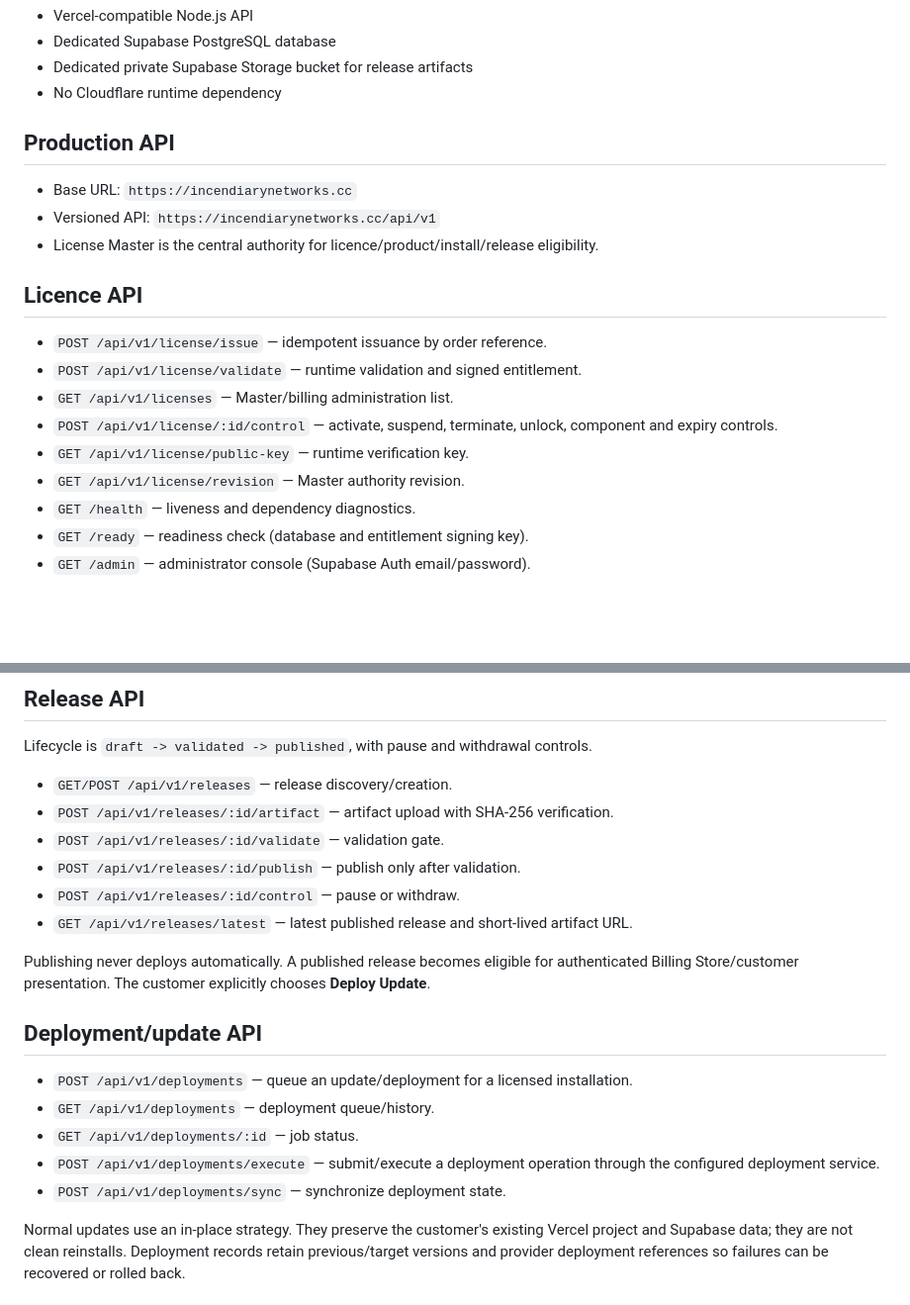
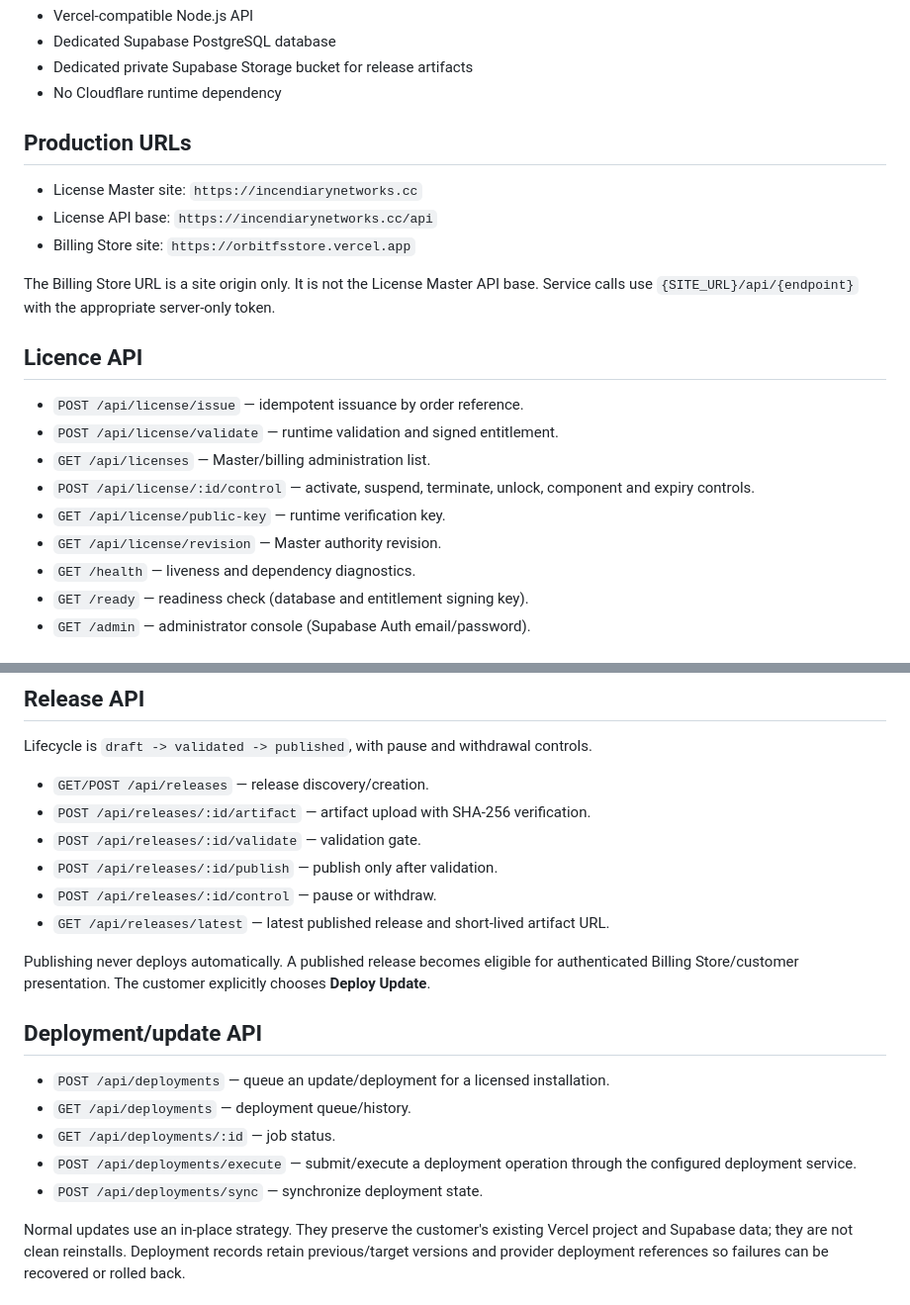
Before and after one commit to lucaskerim123/OrbitFS-License-Master-V2, a Markdown page: README.md, 2 parts joined by grey strips. Shown at 99% size. GitHub-like rendering; blank space fills up the shorter version.

```diff
--- a/README.md
+++ b/README.md
@@ -15,18 +15,20 @@ See [`docs/CONTROL-PLANE.md`](docs/CONTROL-PLANE.md) for the full system boundar
 - Dedicated private Supabase Storage bucket for release artifacts
 - No Cloudflare runtime dependency
 
-## Production API
-- Base URL: `https://incendiarynetworks.cc`
-- Versioned API: `https://incendiarynetworks.cc/api/v1`
-- License Master is the central authority for licence/product/install/release eligibility.
+## Production URLs
+- License Master site: `https://incendiarynetworks.cc`
+- License API base: `https://incendiarynetworks.cc/api`
+- Billing Store site: `https://orbitfsstore.vercel.app`
+
+The Billing Store URL is a site origin only. It is not the License Master API base. Service calls use `{SITE_URL}/api/{endpoint}` with the appropriate server-only token.
 
 ## Licence API
-- `POST /api/v1/license/issue` — idempotent issuance by order reference.
-- `POST /api/v1/license/validate` — runtime validation and signed entitlement.
-- `GET /api/v1/licenses` — Master/billing administration list.
-- `POST /api/v1/license/:id/control` — activate, suspend, terminate, unlock, component and expiry controls.
-- `GET /api/v1/license/public-key` — runtime verification key.
-- `GET /api/v1/license/revision` — Master authority revision.
+- `POST /api/license/issue` — idempotent issuance by order reference.
+- `POST /api/license/validate` — runtime validation and signed entitlement.
+- `GET /api/licenses` — Master/billing administration list.
+- `POST /api/license/:id/control` — activate, suspend, terminate, unlock, component and expiry controls.
+- `GET /api/license/public-key` — runtime verification key.
+- `GET /api/license/revision` — Master authority revision.
 - `GET /health` — liveness and dependency diagnostics.
 - `GET /ready` — readiness check (database and entitlement signing key).
 - `GET /admin` — administrator console (Supabase Auth email/password).
@@ -44,21 +46,21 @@ Product metadata can define runtime, Engine requirement, installation limits, re
 ## Release API
 Lifecycle is `draft -> validated -> published`, with pause and withdrawal controls.
 
-- `GET/POST /api/v1/releases` — release discovery/creation.
-- `POST /api/v1/releases/:id/artifact` — artifact upload with SHA-256 verification.
-- `POST /api/v1/releases/:id/validate` — validation gate.
-- `POST /api/v1/releases/:id/publish` — publish only after validation.
-- `POST /api/v1/releases/:id/control` — pause or withdraw.
-- `GET /api/v1/releases/latest` — latest published release and short-lived artifact URL.
+- `GET/POST /api/releases` — release discovery/creation.
+- `POST /api/releases/:id/artifact` — artifact upload with SHA-256 verification.
+- `POST /api/releases/:id/validate` — validation gate.
+- `POST /api/releases/:id/publish` — publish only after validation.
+- `POST /api/releases/:id/control` — pause or withdraw.
+- `GET /api/releases/latest` — latest published release and short-lived artifact URL.
 
 Publishing never deploys automatically. A published release becomes eligible for authenticated Billing Store/customer presentation. The customer explicitly chooses **Deploy Update**.
 
 ## Deployment/update API
-- `POST /api/v1/deployments` — queue an update/deployment for a licensed installation.
-- `GET /api/v1/deployments` — deployment queue/history.
-- `GET /api/v1/deployments/:id` — job status.
-- `POST /api/v1/deployments/execute` — submit/execute a deployment operation through the configured deployment service.
-- `POST /api/v1/deployments/sync` — synchronize deployment state.
+- `POST /api/deployments` — queue an update/deployment for a licensed installation.
+- `GET /api/deployments` — deployment queue/history.
+- `GET /api/deployments/:id` — job status.
+- `POST /api/deployments/execute` — submit/execute a deployment operation through the configured deployment service.
+- `POST /api/deployments/sync` — synchronize deployment state.
 
 Normal updates use an in-place strategy. They preserve the customer's existing Vercel project and Supabase data; they are not clean reinstalls. Deployment records retain previous/target versions and provider deployment references so failures can be recovered or rolled back.
 
```
Also changed, not shown: other parts of README.md (+0 -30 lines).
